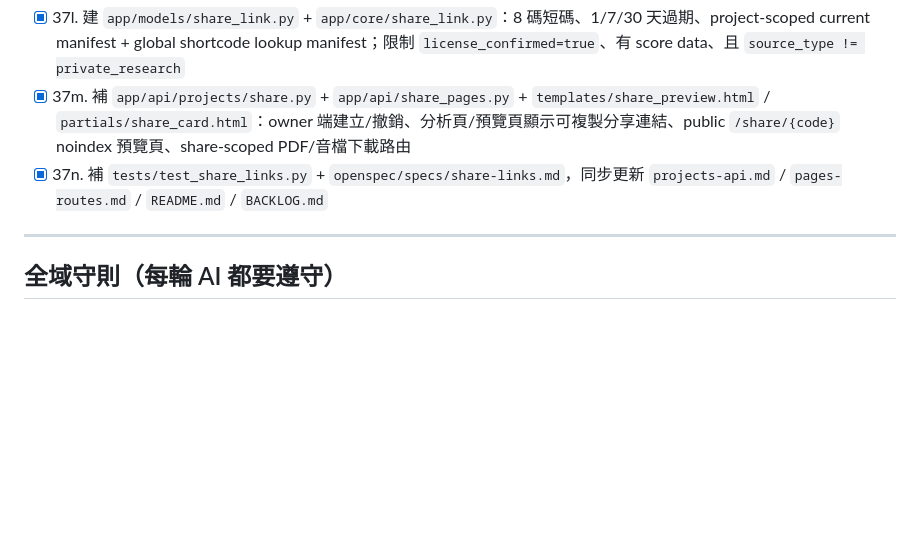
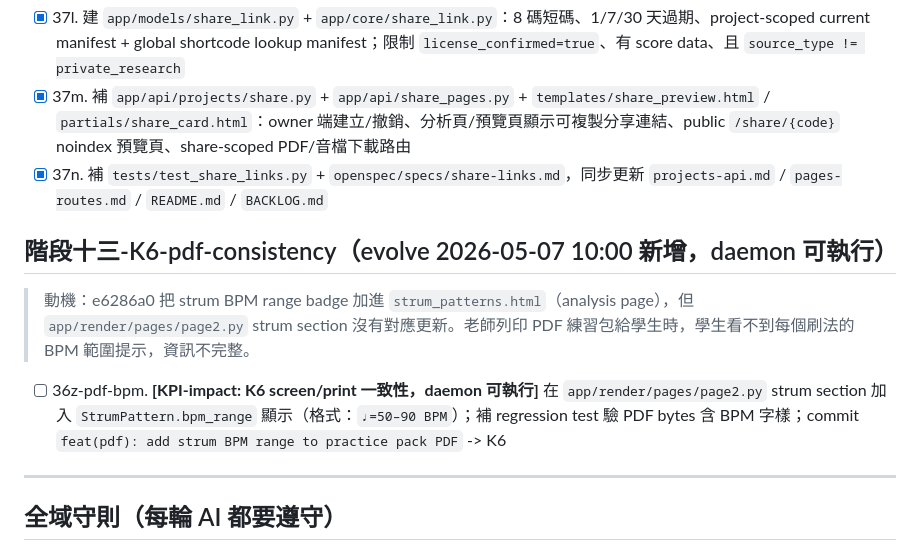
Before and after one commit to Reese-max/UkePack, a Markdown page: program.md, the part around the change. GitHub-like rendering; blank space fills up the shorter version.

```diff
--- a/program.md
+++ b/program.md
@@ -275,6 +275,12 @@
 - [x] 37m. 補 `app/api/projects/share.py` + `app/api/share_pages.py` + `templates/share_preview.html` / `partials/share_card.html`：owner 端建立/撤銷、分析頁/預覽頁顯示可複製分享連結、public `/share/{code}` noindex 預覽頁、share-scoped PDF/音檔下載路由
 - [x] 37n. 補 `tests/test_share_links.py` + `openspec/specs/share-links.md`，同步更新 `projects-api.md` / `pages-routes.md` / `README.md` / `BACKLOG.md`
 
+## 階段十三-K6-pdf-consistency（evolve 2026-05-07 10:00 新增，daemon 可執行）
+
+> 動機：e6286a0 把 strum BPM range badge 加進 `strum_patterns.html`（analysis page），但 `app/render/pages/page2.py` strum section 沒有對應更新。老師列印 PDF 練習包給學生時，學生看不到每個刷法的 BPM 範圍提示，資訊不完整。
+
+- [ ] 36z-pdf-bpm. **[KPI-impact: K6 screen/print 一致性，daemon 可執行]** 在 `app/render/pages/page2.py` strum section 加入 `StrumPattern.bpm_range` 顯示（格式：`♩=50–90 BPM`）；補 regression test 驗 PDF bytes 含 BPM 字樣；commit `feat(pdf): add strum BPM range to practice pack PDF` -> K6
+
 ---
 
 ## 全域守則（每輪 AI 都要遵守）
```
Also changed, not shown: docs/evolve-report-20260507-1000.md (added, +92 -0 lines).
